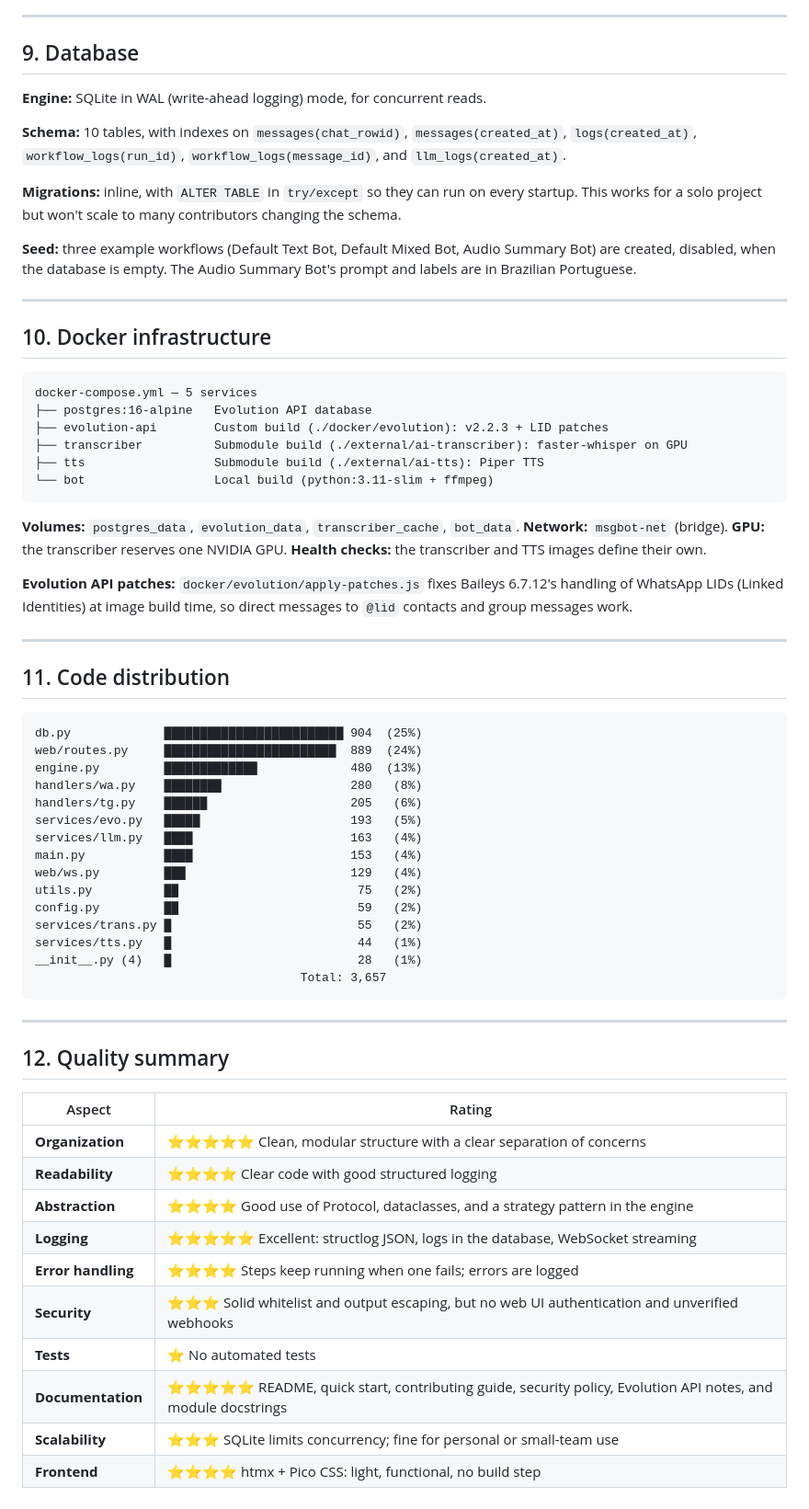
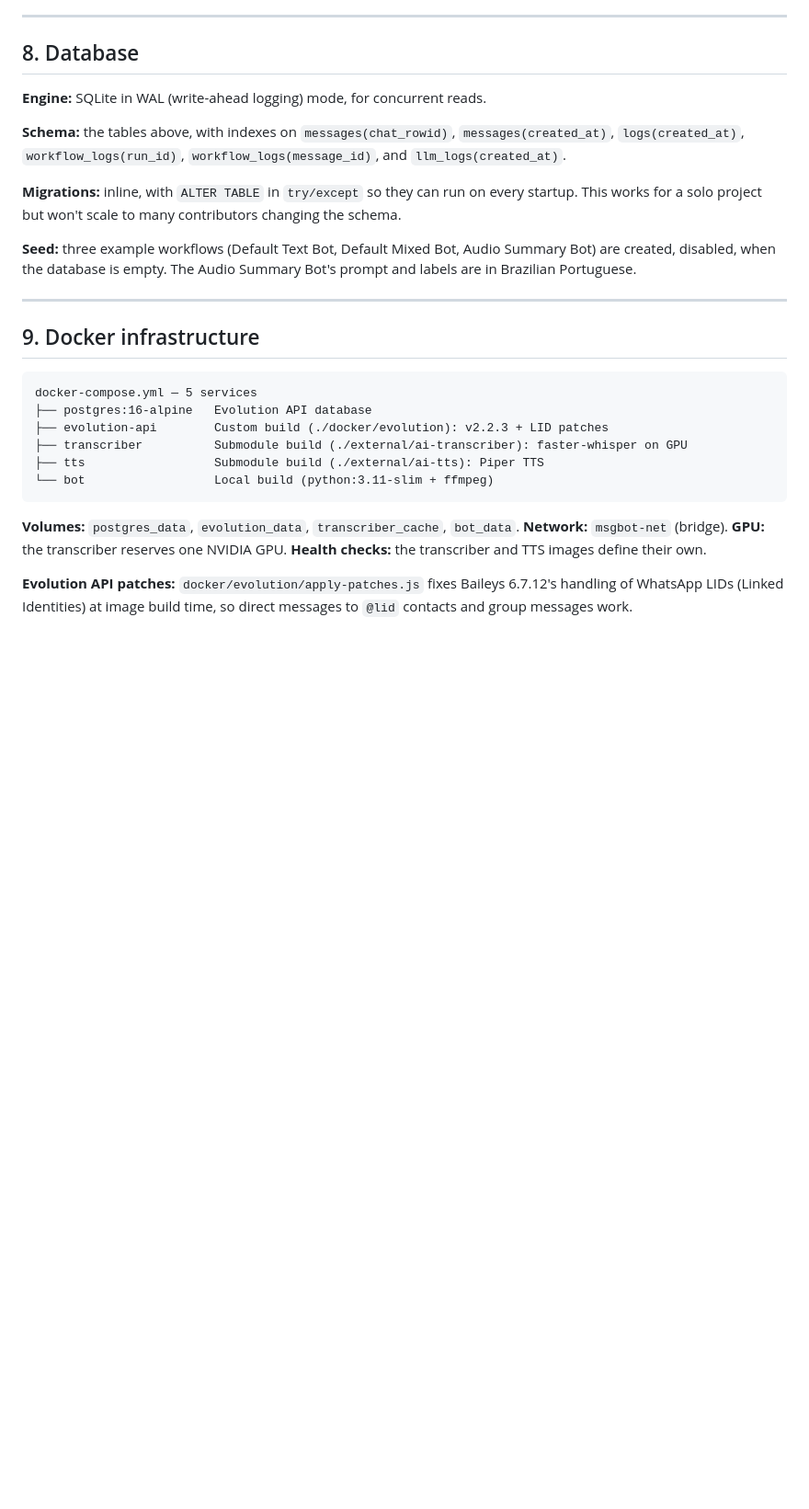
Before and after one commit to 99ecarvalho/msgbot, a Markdown page: CODEBASE_REPORT.md, the part around one of its changes. Shown at 92% size. Drawn GitHub-style; blank space fills up the shorter version.

````diff
--- a/CODEBASE_REPORT.md
+++ b/CODEBASE_REPORT.md
@@ -380,11 +351,11 @@ vulnerability.
 
 ---
 
-## 9. Database
+## 8. Database
 
 **Engine:** SQLite in WAL (write-ahead logging) mode, for concurrent reads.
 
-**Schema:** 10 tables, with indexes on `messages(chat_rowid)`,
+**Schema:** the tables above, with indexes on `messages(chat_rowid)`,
 `messages(created_at)`, `logs(created_at)`, `workflow_logs(run_id)`,
 `workflow_logs(message_id)`, and `llm_logs(created_at)`.
 
@@ -398,7 +369,7 @@ Audio Summary Bot's prompt and labels are in Brazilian Portuguese.
 
 ---
 
-## 10. Docker infrastructure
+## 9. Docker infrastructure
 
 ```text
 docker-compose.yml — 5 services
@@ -417,42 +388,3 @@ docker-compose.yml — 5 services
 **Evolution API patches:** `docker/evolution/apply-patches.js` fixes
 Baileys 6.7.12's handling of WhatsApp LIDs (Linked Identities) at image
 build time, so direct messages to `@lid` contacts and group messages work.
-
----
-
-## 11. Code distribution
-
-```text
-db.py             █████████████████████████ 904  (25%)
-web/routes.py     ████████████████████████  889  (24%)
-engine.py         █████████████             480  (13%)
-handlers/wa.py    ████████                  280   (8%)
-handlers/tg.py    ██████                    205   (6%)
-services/evo.py   █████                     193   (5%)
-services/llm.py   ████                      163   (4%)
-main.py           ████                      153   (4%)
-web/ws.py         ███                       129   (4%)
-utils.py          ██                         75   (2%)
-config.py         ██                         59   (2%)
-services/trans.py █                          55   (2%)
-services/tts.py   █                          44   (1%)
-__init__.py (4)   █                          28   (1%)
-                                     Total: 3,657
-```
-
----
-
-## 12. Quality summary
-
-| Aspect | Rating |
-| --- | --- |
-| **Organization** | ⭐⭐⭐⭐⭐ Clean, modular structure with a clear separation of concerns |
-| **Readability** | ⭐⭐⭐⭐ Clear code with good structured logging |
-| **Abstraction** | ⭐⭐⭐⭐ Good use of Protocol, dataclasses, and a strategy pattern in the engine |
-| **Logging** | ⭐⭐⭐⭐⭐ Excellent: structlog JSON, logs in the database, WebSocket streaming |
-| **Error handling** | ⭐⭐⭐⭐ Steps keep running when one fails; errors are logged |
-| **Security** | ⭐⭐⭐ Solid whitelist and output escaping, but no web UI authentication and unverified webhooks |
-| **Tests** | ⭐ No automated tests |
-| **Documentation** | ⭐⭐⭐⭐⭐ README, quick start, contributing guide, security policy, Evolution API notes, and module docstrings |
-| **Scalability** | ⭐⭐⭐ SQLite limits concurrency; fine for personal or small-team use |
-| **Frontend** | ⭐⭐⭐⭐ htmx + Pico CSS: light, functional, no build step |
````
Also changed, not shown: other parts of CODEBASE_REPORT.md (+62 -91 lines).
